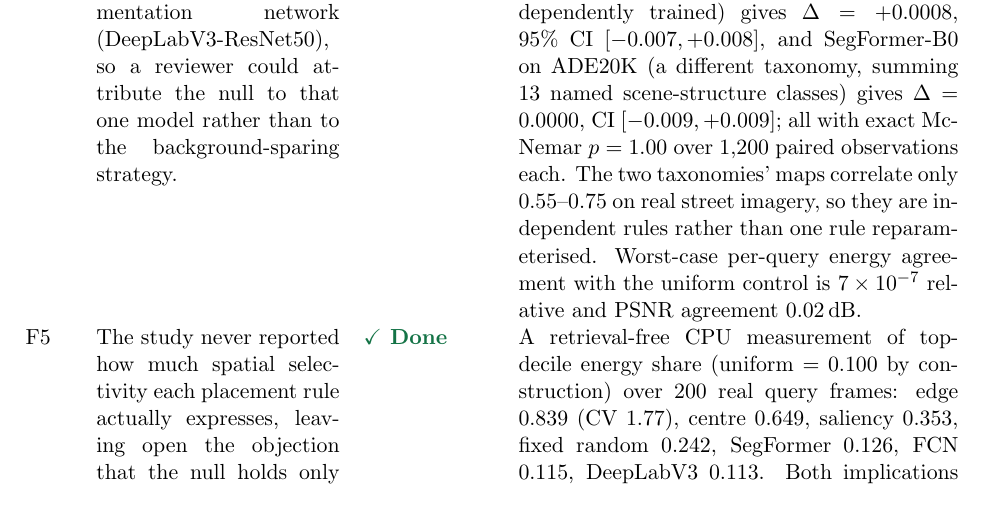
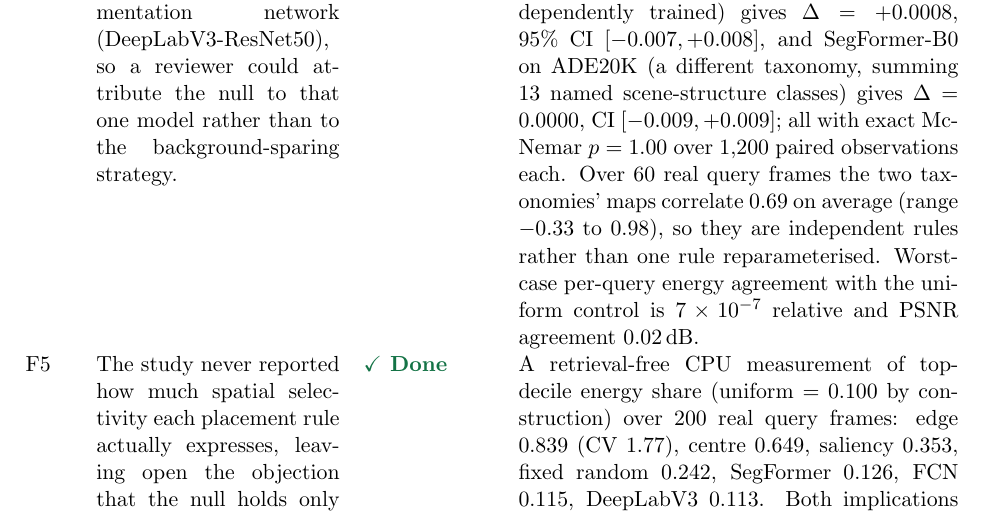
Before and after one commit to mabo1215/PPEDCRF, a LaTeX document (docs/ExperimentProgress.tex): part of page 33 of 34, cut so that both start at the same text. Compiled offline with pdfLaTeX.

Commit message:
Correct the map-correlation figure in the progress docs
Co-Authored-By: Claude Opus 5 <noreply@anthropic.com>
Claude-Session: https://claude.ai/code/session_011iSi5pXQPnjNTQzdMk6LoX

```diff
--- a/docs/ExperimentProgress.tex
+++ b/docs/ExperimentProgress.tex
@@ -340,7 +340,7 @@ ID & Gap identified & Status & Evidence needed / next step \\
 F1 & Appendix Table~tab:matched\_psnr's descriptive no-separation wording is based on rounded point estimates from a 36-paired-outcome sample (12 pairs $\times$ 3 seeds, one backbone, one gallery size) with no formal test or stated power. & \done & The real vGPU sigma sweep covers all 12 prescribed points. The paired analysis reports zero discordant outcomes, exact McNemar $p=1.0$, query-cluster bootstrap 95\% CI $[0.000,0.000]$ for all 15 comparisons, and a minimum significant asymmetry of six pairs; the result and its limited power are integrated into the main text and Appendix~A. \\
 F2 & The appendix's account of the non-reproduced adverse MixVPR result never checks whether the current pipeline is deterministic run-to-run under its own fixed seeds. & \done & Two independent real-GPU MixVPR proxy50 runs with the same code tree, checkpoint, gallery construction, and seeds were compared. The checker found agreement within $\mathrm{rtol}=10^{-6}$ and $\mathrm{atol}=10^{-9}$ for all 3,750 rows and 20 columns; the pass is stated in the appendix. \\
 F3 & Paper-facing CSV/JSON exports under the git-ignored \texttt{src/outputs/} have no versioned checksum record. & \partialstatus & \texttt{docs/experiment\_provenance.md} records the remote revision and hashes for all reachable proxy12/proxy50, E2, F1, F2, and E4 exports, and verifies the pulled F1/F2 copies. E1 MSLS and E5 KITTI-360 manifest/export files are absent from the reachable tree; restore those files and add their SHA-256 values to close this documentation gate. \\
-F4 & The published-model placement evidence rested on a single segmentation network (DeepLabV3-ResNet50), so a reviewer could attribute the null to that one model rather than to the background-sparing strategy. & \done & Two further published models were run on the real MSLS benchmark: FCN-ResNet50 (same COCO/VOC \texttt{background} taxonomy, independently trained) gives $\Delta=+0.0008$, 95\% CI $[-0.007,+0.008]$, and SegFormer-B0 on ADE20K (a different taxonomy, summing 13 named scene-structure classes) gives $\Delta=0.0000$, CI $[-0.009,+0.009]$; all with exact McNemar $p=1.00$ over 1,200 paired observations each. The two taxonomies' maps correlate only 0.55--0.75 on real street imagery, so they are independent rules rather than one rule reparameterised. Worst-case per-query energy agreement with the uniform control is $7\times10^{-7}$ relative and PSNR agreement 0.02\,dB. \\
+F4 & The published-model placement evidence rested on a single segmentation network (DeepLabV3-ResNet50), so a reviewer could attribute the null to that one model rather than to the background-sparing strategy. & \done & Two further published models were run on the real MSLS benchmark: FCN-ResNet50 (same COCO/VOC \texttt{background} taxonomy, independently trained) gives $\Delta=+0.0008$, 95\% CI $[-0.007,+0.008]$, and SegFormer-B0 on ADE20K (a different taxonomy, summing 13 named scene-structure classes) gives $\Delta=0.0000$, CI $[-0.009,+0.009]$; all with exact McNemar $p=1.00$ over 1,200 paired observations each. Over 60 real query frames the two taxonomies' maps correlate 0.69 on average (range $-0.33$ to $0.98$), so they are independent rules rather than one rule reparameterised. Worst-case per-query energy agreement with the uniform control is $7\times10^{-7}$ relative and PSNR agreement 0.02\,dB. \\
 F5 & The study never reported how much spatial selectivity each placement rule actually expresses, leaving open the objection that the null holds only because the rules were close to uniform. & \done & A retrieval-free CPU measurement of top-decile energy share (uniform $=0.100$ by construction) over 200 real query frames: edge 0.839 (CV 1.77), centre 0.649, saliency 0.353, fixed random 0.242, SegFormer 0.126, FCN 0.115, DeepLabV3 0.113. Both implications are now stated in the paper: the segmentation rules genuinely are barely selective, because street imagery is almost entirely scene structure and background-sparing is therefore close to a no-op there; but edge places 84\% of the budget in a tenth of the pixels and still does not beat uniform at the operating point, so the study is not confined to near-uniform rules. \\
 F6 & The magnitude-versus-direction account of the null was qualitative, with no linearisation argument or controlled check against a known Jacobian. & \done & A controlled retrieval task with a closed-form encoder, so per-pixel sensitivity is exact rather than estimated, with the sensitivity profile calibrated to the measured attacker (top decile carrying 67.7\%) and queries paired with a different view of the same latent place. The first-order displacement identity holds to within 4\% over 84 cells. The oracle advantage it predicts is real and large when the clean task is easy ($-0.42$ at clean Top-1 $0.86$), so the measured null is not an artifact of the algebra. Bounding the output range halves the advantage at every operating point and increasing clean-task difficulty decays it to zero ($-0.15$ at $0.34$, $-0.04$ at $0.12$, $+0.00$ at $0.03$); a nonlinear encoder changes nothing, ruling out linearisation error. \\
 F7 & Whether the controlled model reproduces the measured null quantitatively, not just qualitatively, was untested. & \partialstatus & It does not, and the paper says so. The real benchmark's clean Top-1 was measured at 0.2100, which the operating point reduces to 0.1950. Matching that drop inside the controlled model leaves it predicting an oracle advantage near $-0.15$ against a measurement of $-0.0008\pm0.01$. The discrepancy is reported rather than tuned away and attributed to the real oracle having only a single clean-point gradient instead of an exact Jacobian, which is consistent with the real oracle being worse than uniform at three of the four swept budgets. Closing it would require a placement oracle built from a multi-step or finite-difference sensitivity estimate. \\
```
Also changed, not shown: docs/progress.md (+1 -1 lines).
